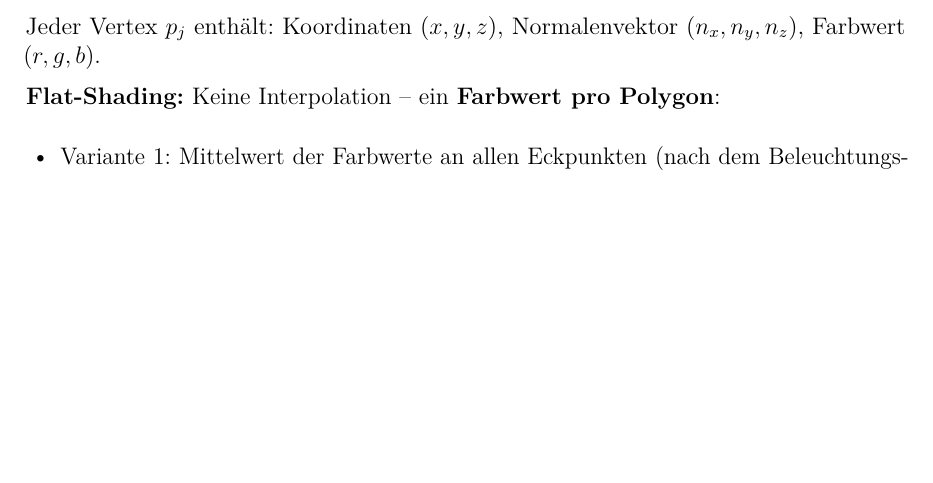
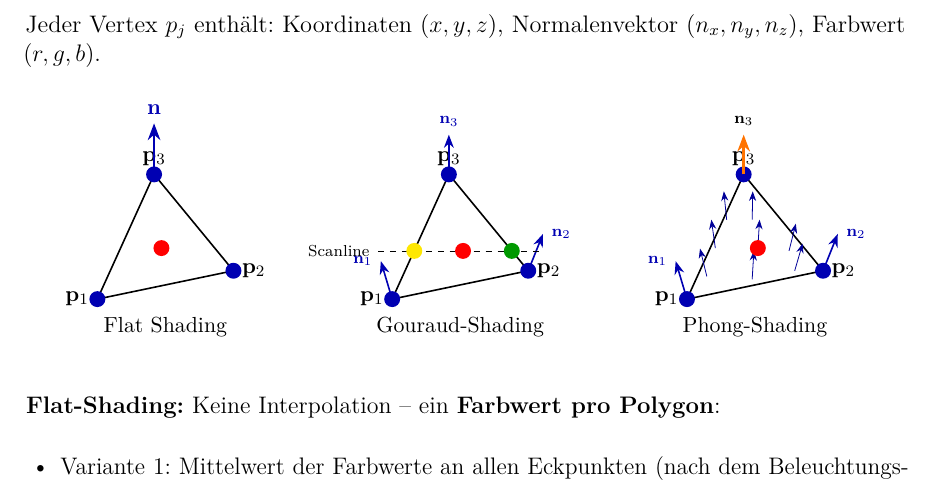
Before and after one commit to dpaguba/college-assignment, a LaTeX document (main.tex): part of page 37 of 39, cut so that both start at the same text, the shorter picture padded with empty space. Compiled offline with pdfLaTeX.

Commit message:
add: TikZ-Diagramm Flat/Gouraud/Phong-Shading Vergleich (farbig)

```diff
--- a/main.tex
+++ b/main.tex
@@ -2471,6 +2471,73 @@ Erweiterung der Phong-Formel durch Schattenterm $S_i$:
 
 Jeder Vertex $p_j$ enthält: Koordinaten $(x,y,z)$, Normalenvektor $(n_x, n_y, n_z)$, Farbwert $(r,g,b)$.
 
+\begin{figure}[H]
+\centering
+\begin{tikzpicture}[>=Stealth, thick]
+
+%% ===== FLAT SHADING =====
+\begin{scope}[xshift=0cm]
+  \draw (0,0) -- (2.4,0.5) -- (1.0,2.2) -- cycle;
+  \fill[blue!70!black] (0,0)    circle (4pt); \node[left,  font=\small] at (0,0)    {$\mathbf{p}_1$};
+  \fill[blue!70!black] (2.4,0.5) circle (4pt); \node[right, font=\small] at (2.4,0.5) {$\mathbf{p}_2$};
+  \fill[blue!70!black] (1.0,2.2) circle (4pt); \node[above, font=\small] at (1.0,2.2) {$\mathbf{p}_3$};
+  % Eine gemeinsame Flächennormale
+  \draw[->, blue!70!black, very thick] (1.0,2.2) -- (1.0,3.1) node[above, font=\small] {$\mathbf{n}$};
+  % Ein Auswertungspunkt (Mittelpunkt)
+  \fill[red] (1.13,0.9) circle (4pt);
+  \node[font=\small] at (1.2,-0.5) {Flat Shading};
+\end{scope}
+
+%% ===== GOURAUD SHADING =====
+\begin{scope}[xshift=5.2cm]
+  \draw (0,0) -- (2.4,0.5) -- (1.0,2.2) -- cycle;
+  \fill[blue!70!black] (0,0)    circle (4pt); \node[left,  font=\small] at (0,0)    {$\mathbf{p}_1$};
+  \fill[blue!70!black] (2.4,0.5) circle (4pt); \node[right, font=\small] at (2.4,0.5) {$\mathbf{p}_2$};
+  \fill[blue!70!black] (1.0,2.2) circle (4pt); \node[above, font=\small] at (1.0,2.2) {$\mathbf{p}_3$};
+  % Normalenvektoren an jedem Vertex
+  \draw[->, blue!70!black] (0,0)    -- (-0.20,0.67) node[left,  font=\scriptsize] {$\mathbf{n}_1$};
+  \draw[->, blue!70!black] (2.4,0.5) -- (2.66,1.15)  node[right, font=\scriptsize] {$\mathbf{n}_2$};
+  \draw[->, blue!70!black] (1.0,2.2) -- (1.0,2.90)   node[above, font=\scriptsize] {$\mathbf{n}_3$};
+  % Scanline mit interpolierten Farbpunkten
+  \draw[dashed, thin] (-0.25,0.85) -- (2.6,0.85);
+  \node[left, font=\scriptsize] at (-0.25,0.85) {Scanline};
+  \fill[yellow!90!orange] (0.39,0.85) circle (4pt);
+  \fill[red]              (1.25,0.85) circle (4pt);
+  \fill[green!60!black]   (2.11,0.85) circle (4pt);
+  \node[font=\small] at (1.2,-0.5) {Gouraud-Shading};
+\end{scope}
+
+%% ===== PHONG SHADING =====
+\begin{scope}[xshift=10.4cm]
+  \draw (0,0) -- (2.4,0.5) -- (1.0,2.2) -- cycle;
+  \fill[blue!70!black] (0,0)    circle (4pt); \node[left,  font=\small] at (0,0)    {$\mathbf{p}_1$};
+  \fill[blue!70!black] (2.4,0.5) circle (4pt); \node[right, font=\small] at (2.4,0.5) {$\mathbf{p}_2$};
+  \fill[blue!70!black] (1.0,2.2) circle (4pt); \node[above, font=\small] at (1.0,2.2) {$\mathbf{p}_3$};
+  % Vertex-Normalen (n1, n2 blau; n3 orange = hervorgehoben)
+  \draw[->, blue!70!black] (0,0)    -- (-0.20,0.67) node[left,  font=\scriptsize] {$\mathbf{n}_1$};
+  \draw[->, blue!70!black] (2.4,0.5) -- (2.66,1.15)  node[right, font=\scriptsize] {$\mathbf{n}_2$};
+  \draw[->, orange!90!red, very thick] (1.0,2.2) -- (1.0,2.90) node[above, font=\scriptsize, black] {$\mathbf{n}_3$};
+  % Interpolierte Normalenvektoren an inneren Punkten (pro Pixel)
+  \foreach \x/\y/\dx/\dy in {
+    0.35/0.40/-0.12/0.49,
+    1.15/0.35/0.03/0.50,
+    1.90/0.50/0.14/0.48,
+    0.50/0.90/-0.07/0.50,
+    1.25/0.90/0.03/0.50,
+    1.80/0.85/0.12/0.48,
+    0.70/1.40/-0.05/0.50,
+    1.15/1.40/0.01/0.50
+  } {
+    \draw[->, blue!60!black, thin] (\x,\y) -- ({\x+\dx},{\y+\dy});
+  }
+  % Auswertungspunkt
+  \fill[red] (1.25,0.90) circle (4pt);
+  \node[font=\small] at (1.2,-0.5) {Phong-Shading};
+\end{scope}
+
+\end{tikzpicture}
+\end{figure}
+
 \textbf{Flat-Shading:} Keine Interpolation -- ein \textbf{Farbwert pro Polygon}:
 \begin{itemize}
   \item Variante 1: Mittelwert der Farbwerte an allen Eckpunkten (nach dem Beleuchtungsmodell)
```
